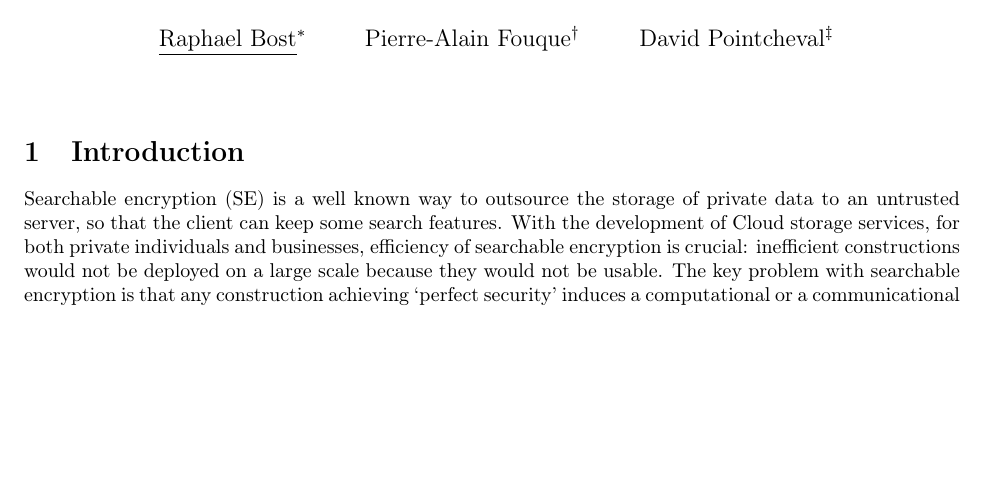
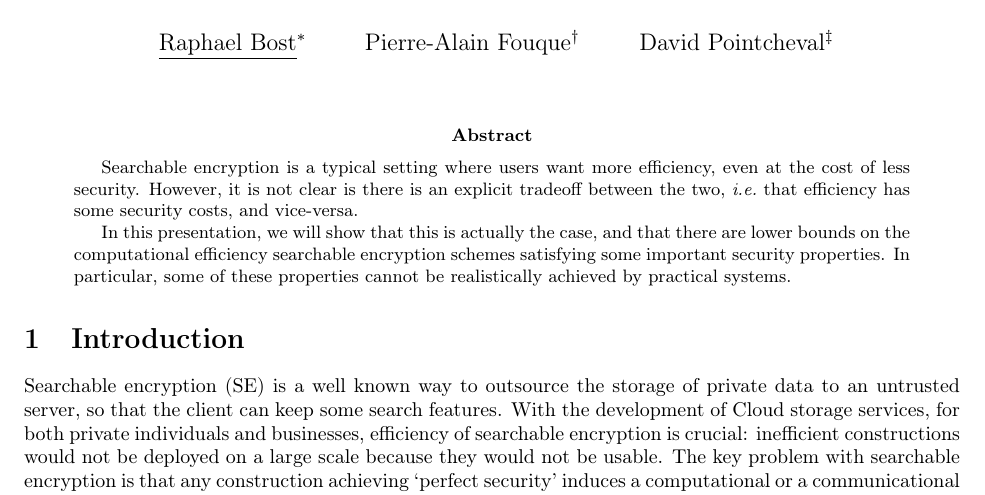
Before and after one commit to rbost/rwc_2017_submission, a LaTeX paper (sec-perf-compromise-sse.tex): part of page 1 of 2 before the commit and part of page 1 of 3 after it, cut so that both start at the same text, the shorter picture padded with empty space. Compiled offline with pdfLaTeX.

Commit message:
Abstract

```diff
--- a/sec-perf-compromise-sse.tex
+++ b/sec-perf-compromise-sse.tex
@@ -71,6 +71,14 @@
 
 	\maketitle
 
+	\begin{abstract}
+		Searchable encryption is a typical setting where users want more efficiency, even at the cost of less security.
+		However, it is not clear is there is an explicit tradeoff between the two, \ie that efficiency has some security costs, and vice-versa.
+
+		In this presentation, we will show that this is actually the case, and that there are lower bounds on the computational efficiency searchable encryption schemes satisfying some important security properties.
+		In particular, some of these properties cannot be realistically achieved by practical systems.
+	\end{abstract}
+
 	\import{content/}{introduction.tex}
 	% \import{content/}{definitions.tex}
 	\import{content/}{contributions.tex}
```
Also changed, not shown: content/introduction.tex (+1 -1 lines).
